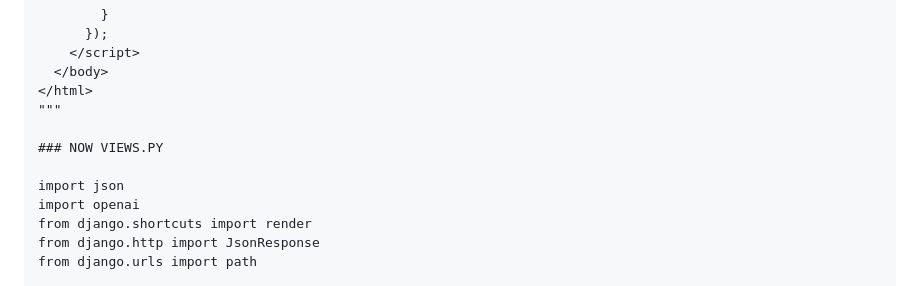
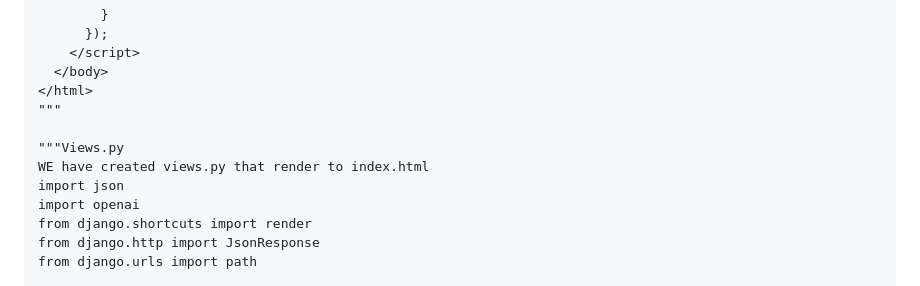
Before and after one commit to Pratika1012/DjangoAI, a Markdown page: README.md, the part around one of its changes. Drawn GitHub-style.

```diff
--- a/README.md
+++ b/README.md
@@ -839,8 +839,8 @@ h3{
 </html>
 """
 
-### NOW VIEWS.PY
-
+"""Views.py
+WE have created views.py that render to index.html
 import json
 import openai
 from django.shortcuts import render
```
Also changed, not shown: other parts of README.md (+2 -1 lines).
